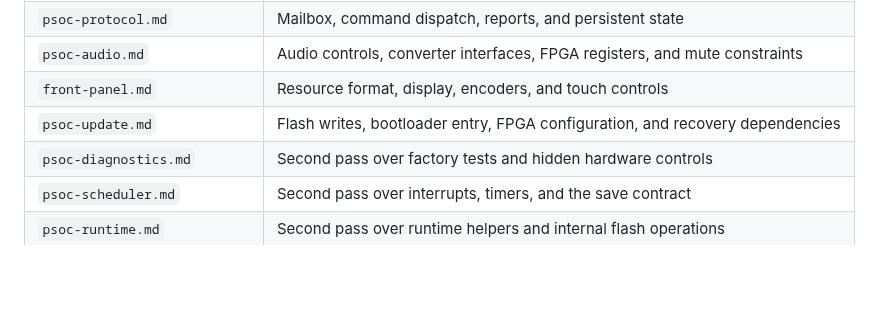
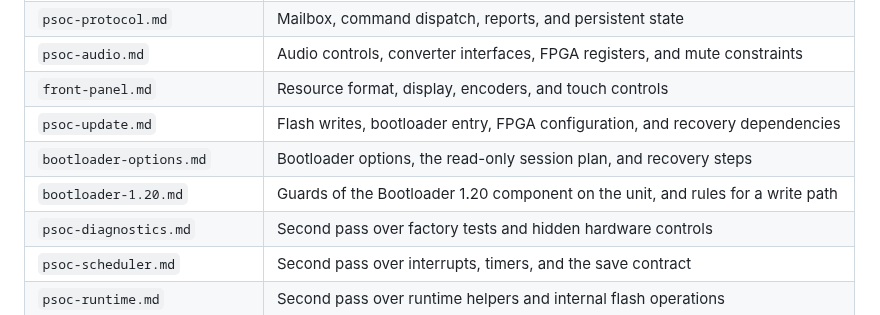
Before and after one commit to maxjustus/perigee, a Markdown page: docs/firmware/README.md, the part around the change. Drawn GitHub-style; blank space fills up the shorter version.

```diff
--- a/docs/firmware/README.md
+++ b/docs/firmware/README.md
@@ -47,6 +47,8 @@ Reports appear as each agent completes its work. Their presence does not imply i
 | `psoc-audio.md` | Audio controls, converter interfaces, FPGA registers, and mute constraints |
 | `front-panel.md` | Resource format, display, encoders, and touch controls |
 | `psoc-update.md` | Flash writes, bootloader entry, FPGA configuration, and recovery dependencies |
+| `bootloader-options.md` | Bootloader options, the read-only session plan, and recovery steps |
+| `bootloader-1.20.md` | Guards of the Bootloader 1.20 component on the unit, and rules for a write path |
 | `psoc-diagnostics.md` | Second pass over factory tests and hidden hardware controls |
 | `psoc-scheduler.md` | Second pass over interrupts, timers, and the save contract |
 | `psoc-runtime.md` | Second pass over runtime helpers and internal flash operations |
```
Also changed, not shown: docs/firmware/bootloader-1.20.md (added, +104 -0 lines), docs/firmware/bootloader-options.md (+4 -1 lines).
